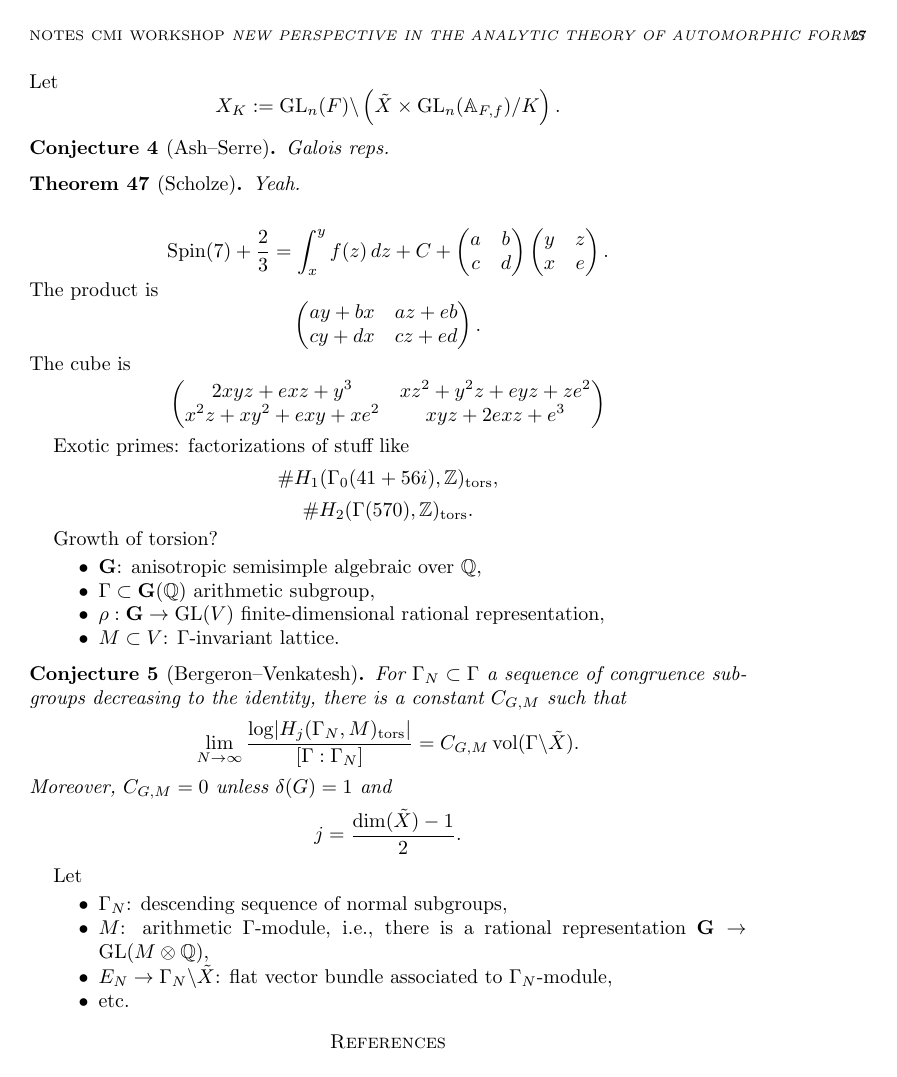
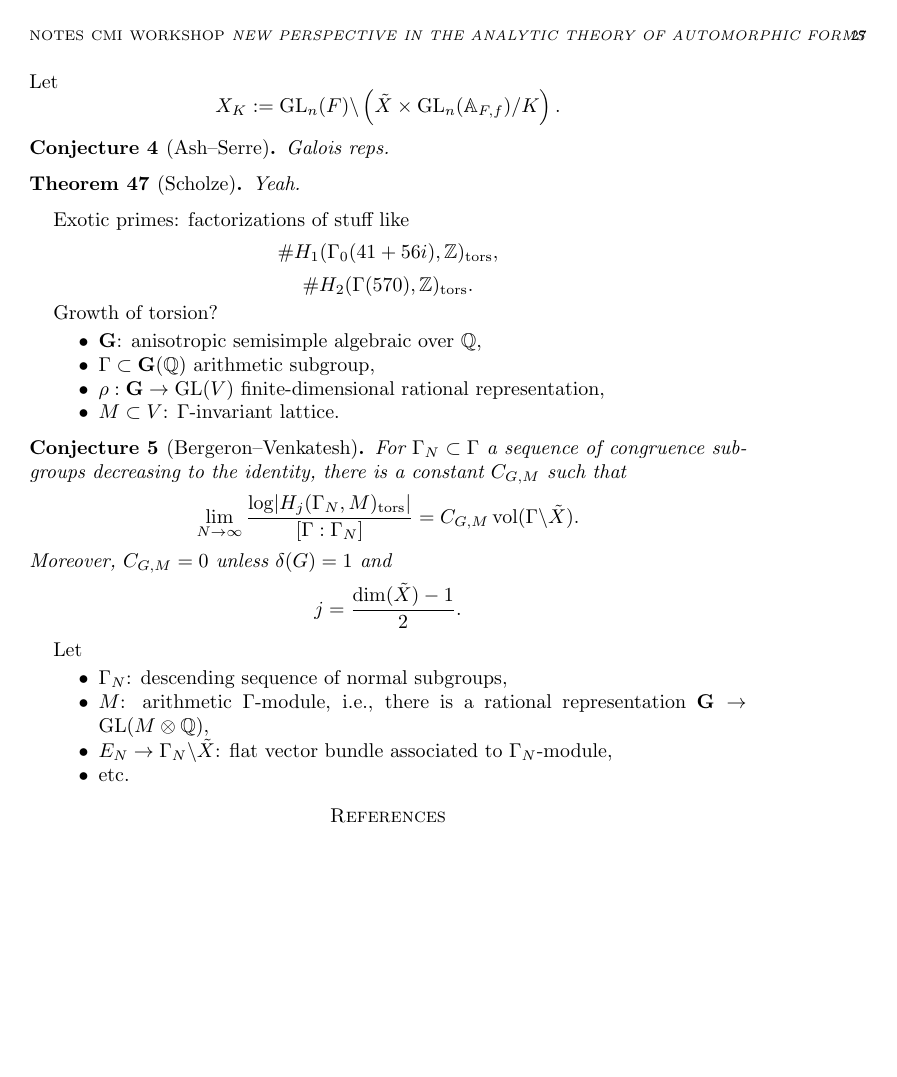
Before and after one commit to ultronozm/math, a LaTeX paper (20230925T103034--clay-math-oxford.tex): page 27 of 27. Compiled offline with pdfLaTeX.

Commit message:
Update 20230925T103034--clay-math-oxford.tex

```diff
--- a/20230925T103034--clay-math-oxford.tex
+++ b/20230925T103034--clay-math-oxford.tex
@@ -1864,26 +1864,6 @@ X_K := \GL_n (F) \backslash \left( \tilde{X} \times \GL_n (\mathbb{A}_{F, f}) /
   Yeah.
 \end{theorem}
 
-\begin{equation*}
-\Spin(7) + \frac{2}{3} = \int_x^y f (z) \, d z + C +
-\begin{pmatrix}
-a & b \\
-c & d \\
-\end{pmatrix}
-\begin{pmatrix}
-y & z \\
-x & e \\
-\end{pmatrix}.
-\end{equation*}
-The product is
-\begin{equation*}
-\begin{pmatrix}a y + b x & a z + e b\\c y + d x & c z + e d\end{pmatrix}.
-\end{equation*}
-The cube is
-\begin{equation*}
-\begin{pmatrix}2 x y z + e x z + y^{3} & x z^{2} + y^{2} z + e y z + z e^{2}\\x^{2} z + x y^{2} + e x y + x e^{2} & x y z + 2 e x z + e^{3}\end{pmatrix}
-\end{equation*}
-
 Exotic primes: factorizations of stuff like
 \begin{equation*}
 \# H_1 (\Gamma_0 (41 + 56 i), \mathbb{Z})_{\tors},
```
